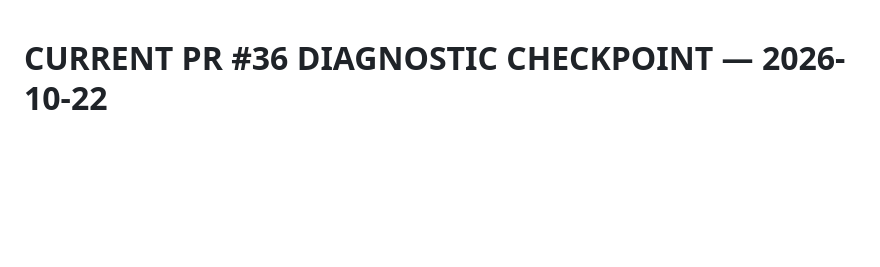
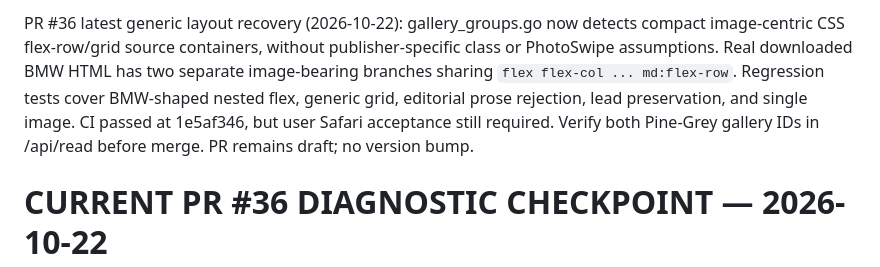
Before and after one commit to richard-mauri/scrapergo, a Markdown page: AGENTS.md, the part around the change. Rendered like a GitHub page; blank space fills up the shorter version.

Commit message:
Record generic image-centric layout recovery and acceptance gate

```diff
--- a/AGENTS.md
+++ b/AGENTS.md
@@ -1,3 +1,5 @@
+PR #36 latest generic layout recovery (2026-10-22): gallery_groups.go now detects compact image-centric CSS flex-row/grid source containers, without publisher-specific class or PhotoSwipe assumptions. Real downloaded BMW HTML has two separate image-bearing branches sharing `flex flex-col ... md:flex-row`. Regression tests cover BMW-shaped nested flex, generic grid, editorial prose rejection, lead preservation, and single image. CI passed at 1e5af346, but user Safari acceptance still required. Verify both Pine-Grey gallery IDs in /api/read before merge. PR remains draft; no version bump.
+
 # CURRENT PR #36 DIAGNOSTIC CHECKPOINT — 2026-10-22
 
 Owner tested real BMW article on PR #36: the front and rear photos remain separate full-size images; /api/read shows both Gallery fields empty. Two synthetic gallery heuristics passed CI but neither matches the live downloaded source. Do NOT infer structure from Safari DOM (which runs publisher JavaScript). PR #36 now extends localhost-only /api/diagnostic/image-trace to emit eight ancestor levels for source images and Gallery in pipeline snapshots, permitting inspection of the HTML ScraperGo actually downloads. Next step: obtain fresh local image trace for Pine-Grey_23 and Pine-Grey_34, compare ancestor chains, then change gallery extraction using genuine source evidence. Do not merge PR #36 without BMW Safari acceptance. Keep latest merged main (#35) baseline, existing AGENTS.md only, no version bump.
```
